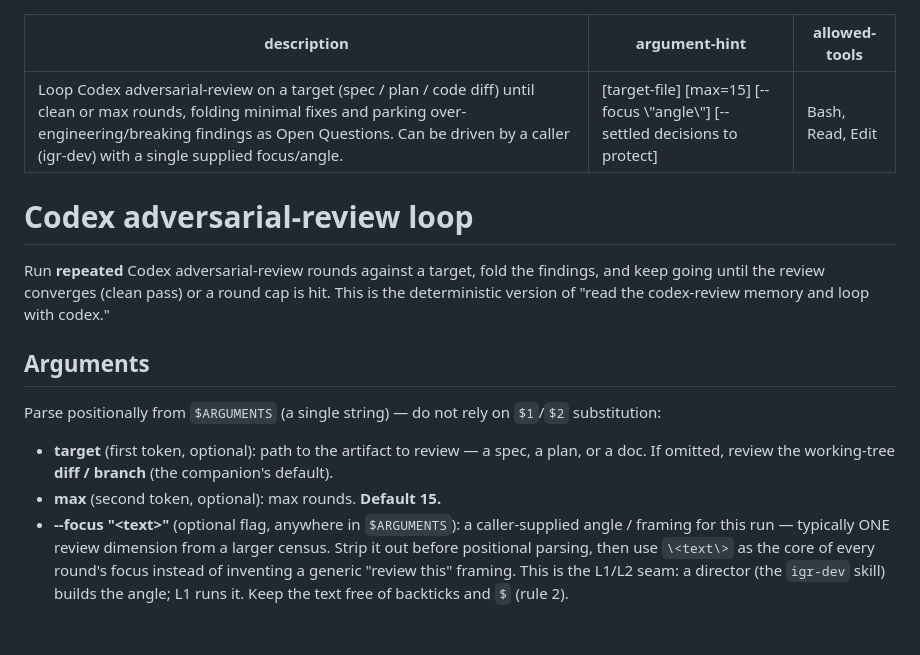
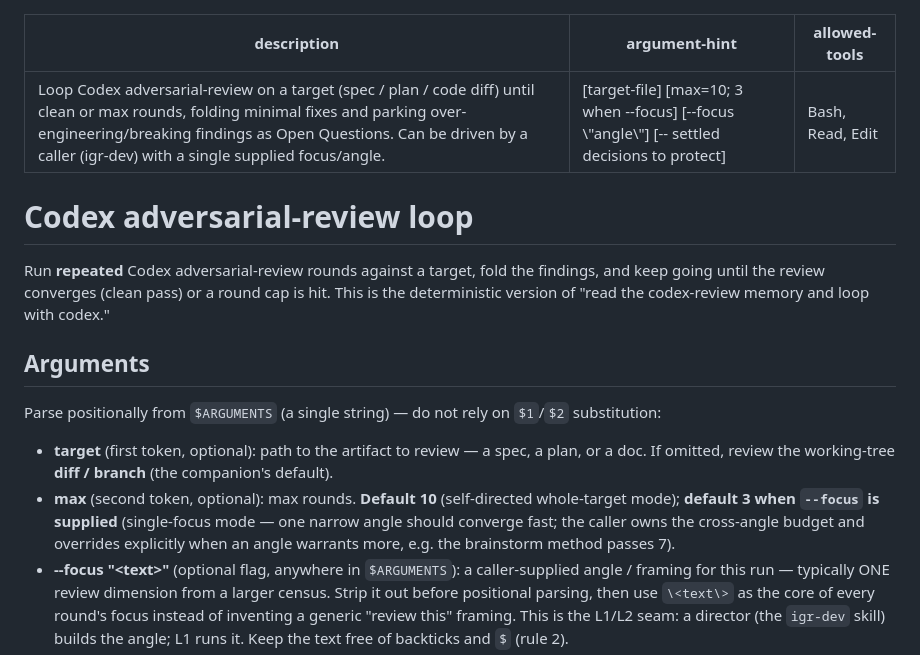
Before and after one commit to ig-ra/jigs, a Markdown page: commands/codex-adversarial-loop.md, the part around the change. Rendered like a GitHub page; blank space fills up the shorter version.

Commit message:
docs: plan preflight pointer + codex round-budget model refinements
- plan.md: add the §Preflight pointer (superpowers + codex) matching the
  other method references.
- plan.md / brainstorm.md / codex-adversarial-loop.md: adopt the staged
  round-budget model — L1 default max 15->10, single-focus default 3;
  brainstorm per-angle cap 7 + a stage budget/checkpoints section; plan
  P3b/P3c share a 10-round stage budget with an explicit remainder hand-off.
  PATH->SPEC_PATH; <tool> indirection for the census CLI path.

(Round-budget refinements authored in a concurrent session; committed here
at the owner's request.)

Co-Authored-By: Claude Opus 4.8 (1M context) <noreply@anthropic.com>
Claude-Session: https://claude.ai/code/session_015LN8RCg6rNijU1saqUw57M

```diff
--- a/commands/codex-adversarial-loop.md
+++ b/commands/codex-adversarial-loop.md
@@ -1,6 +1,6 @@
 ---
 description: Loop Codex adversarial-review on a target (spec / plan / code diff) until clean or max rounds, folding minimal fixes and parking over-engineering/breaking findings as Open Questions. Can be driven by a caller (igr-dev) with a single supplied focus/angle.
-argument-hint: "[target-file] [max=15] [--focus \"angle\"] [-- settled decisions to protect]"
+argument-hint: "[target-file] [max=10; 3 when --focus] [--focus \"angle\"] [-- settled decisions to protect]"
 allowed-tools: Bash, Read, Edit
 ---
 
@@ -17,7 +17,10 @@ substitution:
 
 - **target** (first token, optional): path to the artifact to review — a spec, a plan, or a
   doc. If omitted, review the working-tree **diff / branch** (the companion's default).
-- **max** (second token, optional): max rounds. **Default 15.**
+- **max** (second token, optional): max rounds. **Default 10** (self-directed whole-target
+  mode); **default 3 when `--focus` is supplied** (single-focus mode — one narrow angle should
+  converge fast; the caller owns the cross-angle budget and overrides explicitly when an angle
+  warrants more, e.g. the brainstorm method passes 7).
 - **--focus "\<text\>"** (optional flag, anywhere in `$ARGUMENTS`): a caller-supplied angle /
   framing for this run — typically ONE review dimension from a larger census. Strip it out
   before positional parsing, then use `\<text\>` as the core of every round's focus instead of
```
Also changed, not shown: 2 other files.
